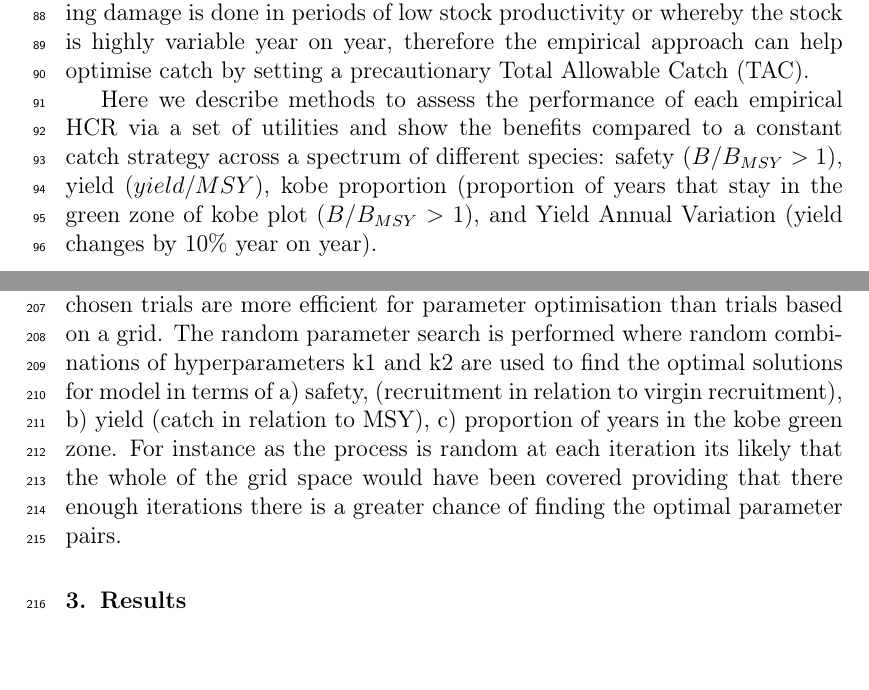
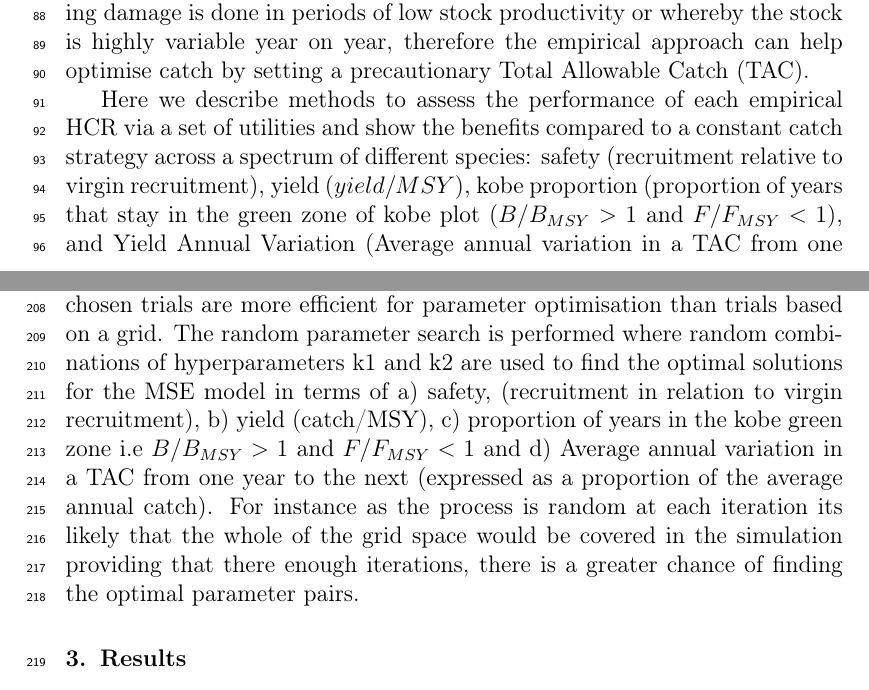
Before and after one commit to laurieKell/randomGrid, a LaTeX paper (tex/randomGrid.tex): two parts of pages 3 and 8 of 16, joined at a grey line, cut so that both start at the same text. Compiled offline with pdfLaTeX.

Commit message:
text update

```diff
--- a/tex/randomGrid.tex
+++ b/tex/randomGrid.tex
@@ -154,7 +154,7 @@ To assess case specific harvest strategies (via simulation) within the MSE, we w
 
 Often empirical harvest control rules require extensive exhaustive parameter searches to tune or optimise 'hyper-parameters' (external parameters to a model) that aren’t directly learnt from estimators.  This requires a technique known as a grid search that extensively searches for all combinations of all parameters. In contrast, and some what less time consuming alternative and efficient parameter search strategies can be considered for a given range of parameter space and a known distribution.  As such a random sample can be obtained and used to perform the different experiments for parameter optimisation. This approach differs from the simplest constant catch HCR strategy whereby catches are kept constant and low to ensure no lasting damage is done in periods of low stock productivity or whereby the stock is highly variable year on year, therefore the empirical approach can help optimise catch by setting a precautionary Total Allowable Catch (TAC).
 
-Here we describe methods to assess the performance of each empirical HCR via a set of utilities and show the benefits compared to a constant catch strategy across a spectrum of different species: safety ($B/B_{MSY} >1$), yield ($yield/MSY$), kobe proportion (proportion of years that stay in the green zone of kobe plot ($B/B_{MSY} >1$), and Yield Annual Variation (yield changes by 10\% year on year).
+Here we describe methods to assess the performance of each empirical HCR via a set of utilities and show the benefits compared to a constant catch strategy across a spectrum of different species: safety (recruitment relative to virgin recruitment), yield ($yield/MSY$), kobe proportion (proportion of years that stay in the green zone of kobe plot ($B/B_{MSY} >1$ and $F/F_{MSY} <1$), and Yield Annual Variation (Average annual variation in a TAC from one year to the next (expressed as a proportion of the average annual catch).
 
 
 \section{Material and Methods}
@@ -297,7 +297,8 @@ The TAC is then the average of the last TAC and the value output by the HCR.
 
 %https://stats.stackexchange.com/questions/160479/practical-hyperparameter-optimization-random-vs-grid-search
 
-When running an MSE commonly a set of MP scenarios are run to tune the MP, this requires running the MSE for each OM scenario for a range of fixed values in the HCR and then choosing the rule that best meets management objectives. If there are a lot of parameters to tune then a grid search may become unfeasible. An alternative is random search \cite{bergstra2012random} as randomly chosen trials are more efficient for parameter optimisation than trials based on a grid. The random parameter search is performed where random combinations of hyperparameters k1 and k2 are used to find the optimal solutions for model in terms of a) safety, (recruitment in relation to virgin recruitment), b) yield (catch in relation to MSY), c) proportion of years in the kobe green zone. For instance as the process is random at each iteration its likely that the whole of the grid space would have been covered providing that there enough iterations there is a greater chance of finding the optimal parameter pairs.
+When running an MSE commonly a set of MP scenarios are run to tune the MP, this requires running the MSE for each OM scenario for a range of fixed values in the HCR and then choosing the rule that best meets management objectives. If there are a lot of parameters to tune then a grid search may become unfeasible. An alternative is random search \cite{bergstra2012random} as randomly chosen trials are more efficient for parameter optimisation than trials based on a grid. The random parameter search is performed where random combinations of hyperparameters k1 and k2 are used to find the optimal solutions for the MSE model in terms of a) safety, (recruitment in relation to virgin recruitment), b) yield (catch/MSY), c) proportion of years in the kobe green zone i.e $B/B_{MSY} >1$ and $F/F_{MSY} <1$ and d) Average annual variation in a TAC from one year to the next (expressed as a proportion of the average annual catch). For instance as the process is random at each iteration its likely that the whole of the grid space would be covered in the simulation providing that there enough iterations, there is a greater chance of finding the optimal parameter pairs.
+
 %For example any distribution over a sample space with a finite maximum, the maximum of 60 random observations lies within the top 5\% of the true maximum, with 95\% probability.  Imagine the 5\% interval around the true maximum. Now imagine that we sample points from his space and see if any of it lands within that maximum. Each random draw has a 5\% chance of landing in that interval, if we draw n points independently, then the probability that all of them miss the desired interval is (1−0.05)n So the probability that at least one of them succeeds in hitting the interval is 1 minus that quantity. We want at least a .95 probability of success. To figure out the number of draws we need, just solve for n in the equation: 1−(1−0.05)^n>0.95 We get n⩾60
 
 \section{Results}
```
Also changed, not shown: tex/randomGrid.pdf, 3 other files.
